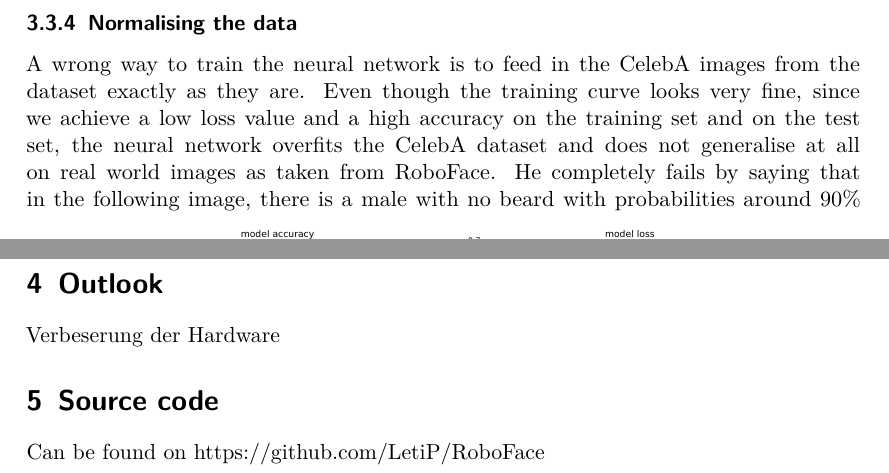
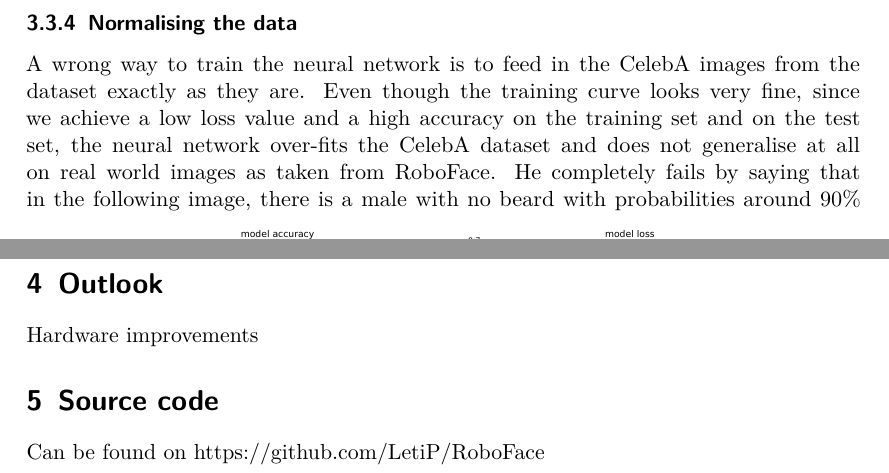
Before and after one commit to LetiP/RoboFace, a LaTeX document (website/latex/index.tex): two parts of pages 5 and 7 of 7, joined at a grey line, cut so that both start at the same text. Compiled offline with pdfLaTeX.

Commit message:
Fix typos

```diff
--- a/website/latex/index.tex
+++ b/website/latex/index.tex
@@ -106,7 +106,7 @@
 	For training the neural network, we make use of the parallelizing capacity of the GPU, which results into a training time of 2 seconds per 1024 images. CPU training is obviously much slower.
 	The optimiser for finding a good local optimum of the loss function is the Adadelta optimiser from keras, which stands out for his adaptive learning rate and faster convergence than normal stochastic gradient descent SGD. The overall 125.709 parameters are found in this way.
 	\subsubsection{Normalising the data}
-	A wrong way to train the neural network is to feed in the CelebA images from the dataset exactly as they are. Even though the training curve looks very fine, since we achieve a low loss value and a high accuracy on the training set and on the test set, the neural network overfits the CelebA dataset and does not generalise at all on real world images as taken from RoboFace. He completely fails by saying that in the following image, there is a male with no beard with probabilities around 90\%
+	A wrong way to train the neural network is to feed in the CelebA images from the dataset exactly as they are. Even though the training curve looks very fine, since we achieve a low loss value and a high accuracy on the training set and on the test set, the neural network over-fits the CelebA dataset and does not generalise at all on real world images as taken from RoboFace. He completely fails by saying that in the following image, there is a male with no beard with probabilities around 90\%
 	\includegraphics[width=\linewidth]{images/lossBad}\\
 	\includegraphics[width=0.2\linewidth]{images/failMaleNoBeard}\\
 
@@ -139,7 +139,7 @@
 	'Black Hair', \textcolor{red}{'Male'}, 'Straight Hair'\\
 	\includegraphics[height=0.2\textheight]{images/leti_normalised0}
 	\section{Outlook}
-	Verbeserung der Hardware
+	Hardware improvements
 	\section{Source code}
 	Can be found on	https://github.com/LetiP/RoboFace
 
```
